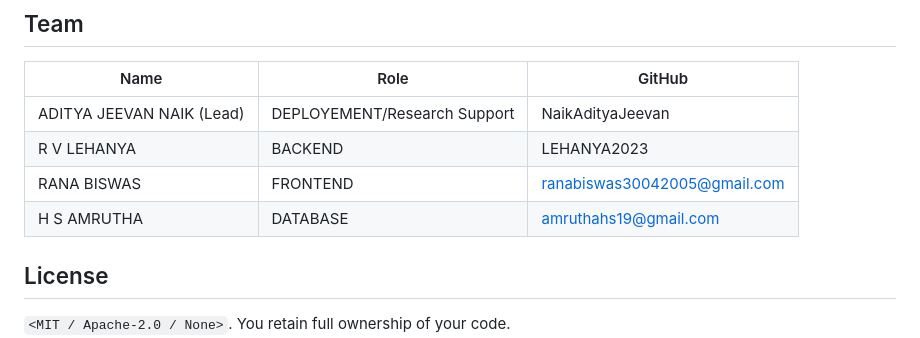
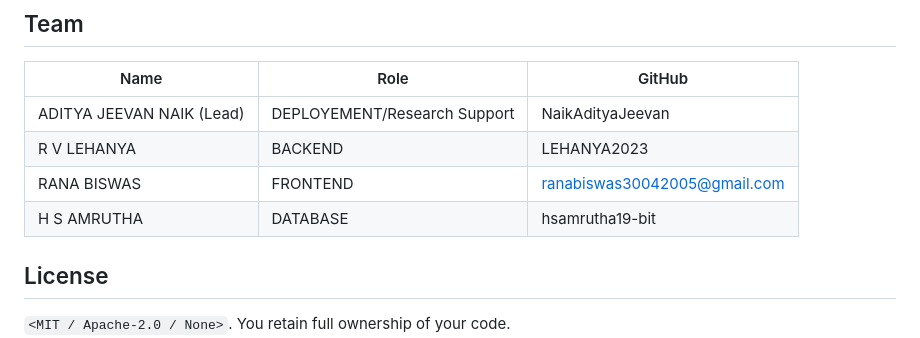
Before and after one commit to LEHANYA2023/HM26-7096-submission, a Markdown page: README.md, the part around the change. GitHub-like rendering.

```diff
--- a/README.md
+++ b/README.md
@@ -88,7 +88,7 @@ git clone https://github.com/LEHANYA2023/HM26-7096-submission.git
 | ADITYA JEEVAN NAIK (Lead) | DEPLOYEMENT/Research Support  | NaikAdityaJeevan|
 | R V LEHANYA | BACKEND  | LEHANYA2023 |
 | RANA BISWAS | FRONTEND  | ranabiswas30042005@gmail.com |
-| H S AMRUTHA | DATABASE  | amruthahs19@gmail.com |
+| H S AMRUTHA | DATABASE  | hsamrutha19-bit|
 
 ## License
 
```
